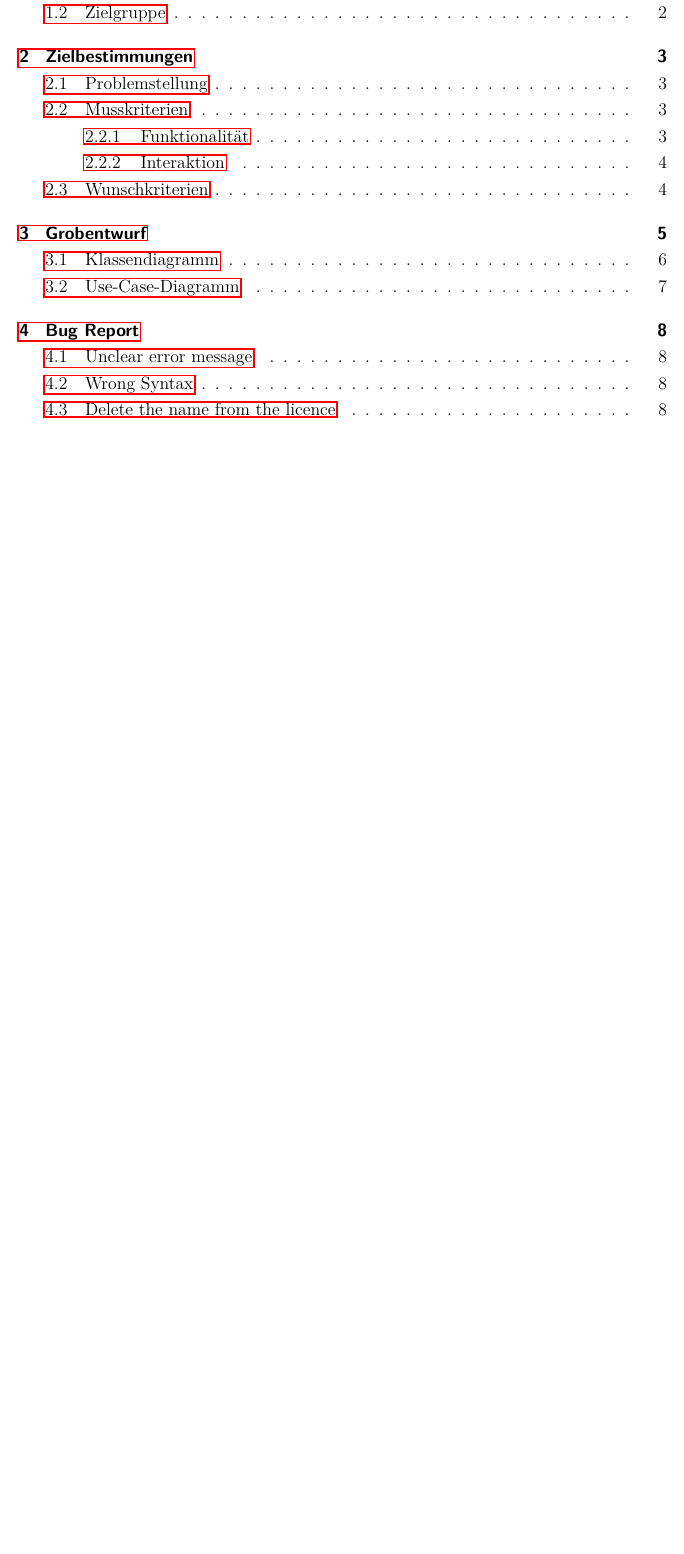
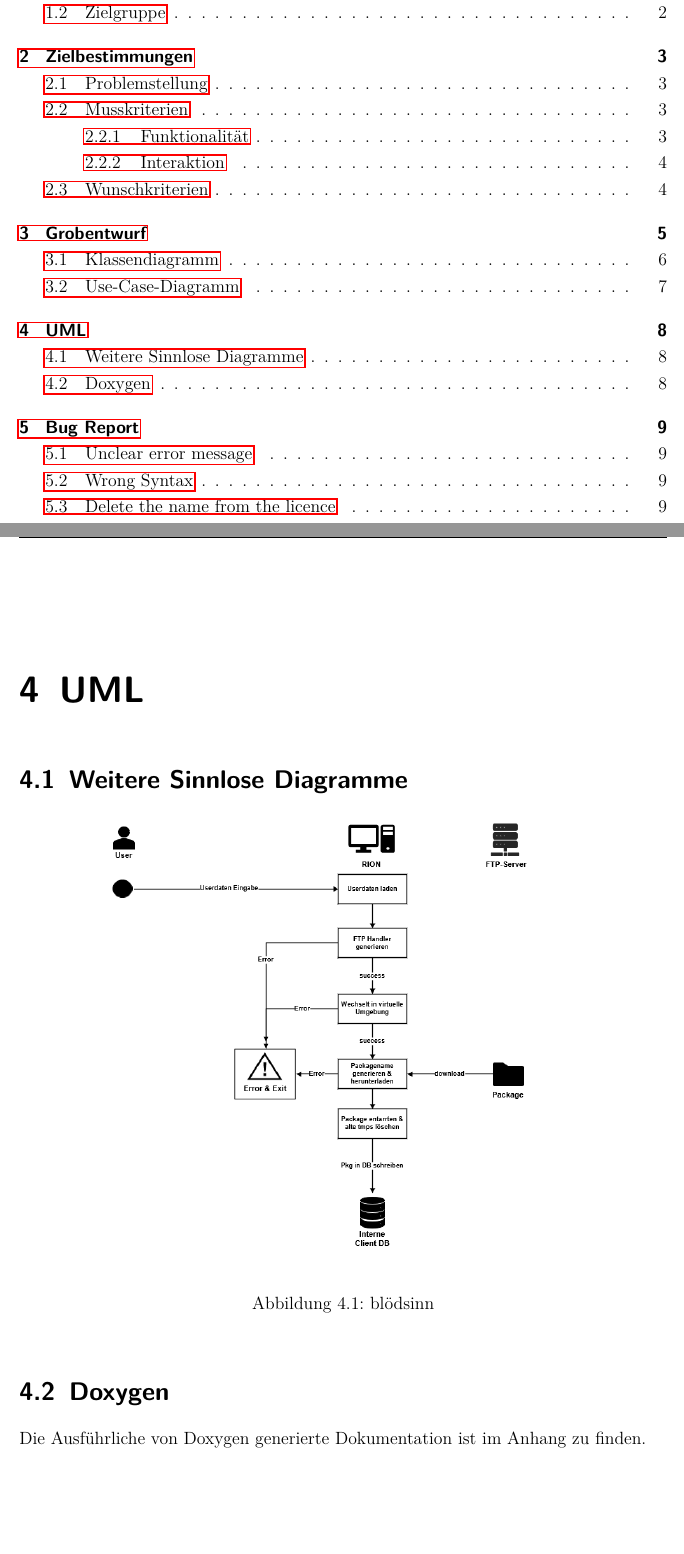
Before and after one commit to Riffecs/Softwareprojekt, a LaTeX document (Final_Reviewdoc/Finales_Reviewdoc.tex, which reads Final_Reviewdoc/UML.tex): part of page 2 of 16 before the commit and two parts of pages 2 and 11 of 18 after it, the two joined at a grey line, cut so that both start at the same text, the shorter picture padded with empty space. Compiled offline with pdfLaTeX; an older LaTeX class or package is replaced by its successor.

Commit message:
Updates from Overleaf

```diff
--- /dev/null
+++ b/Final_Reviewdoc/UML.tex
@@ -0,0 +1,14 @@
+\chapter{UML}
+
+\section{Weitere Sinnlose Diagramme}
+\begin{minipage}{\linewidth}
+\centering%
+\includegraphics[width=0.8\linewidth,clip=]{./img/blödsinn.png}%
+\captionof{figure}{blödsinn}%
+\label{fig:blödsinn}%
+\end{minipage}
+\vspace{10px}
+
+\section{Doxygen}
+
+Die Ausführliche von Doxygen generierte Dokumentation ist im Anhang zu finden.
```
Also changed, not shown: Final_Reviewdoc/Finales_Reviewdoc.tex (+1 -0 lines), Final_Reviewdoc/img/blödsinn.png (added).
